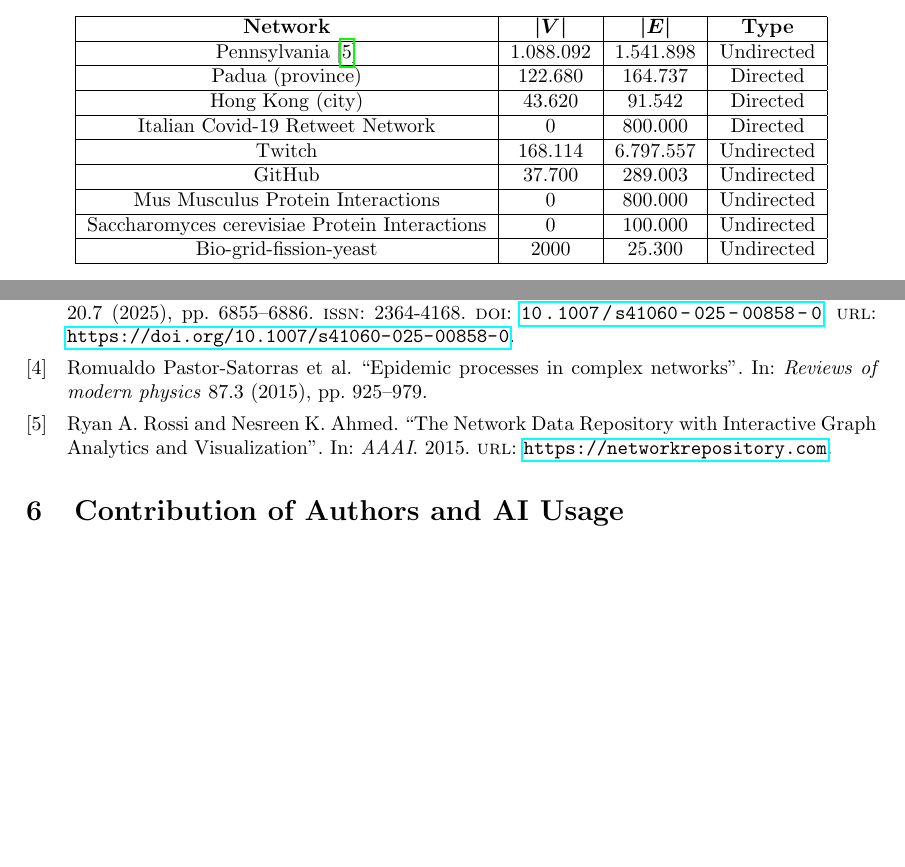
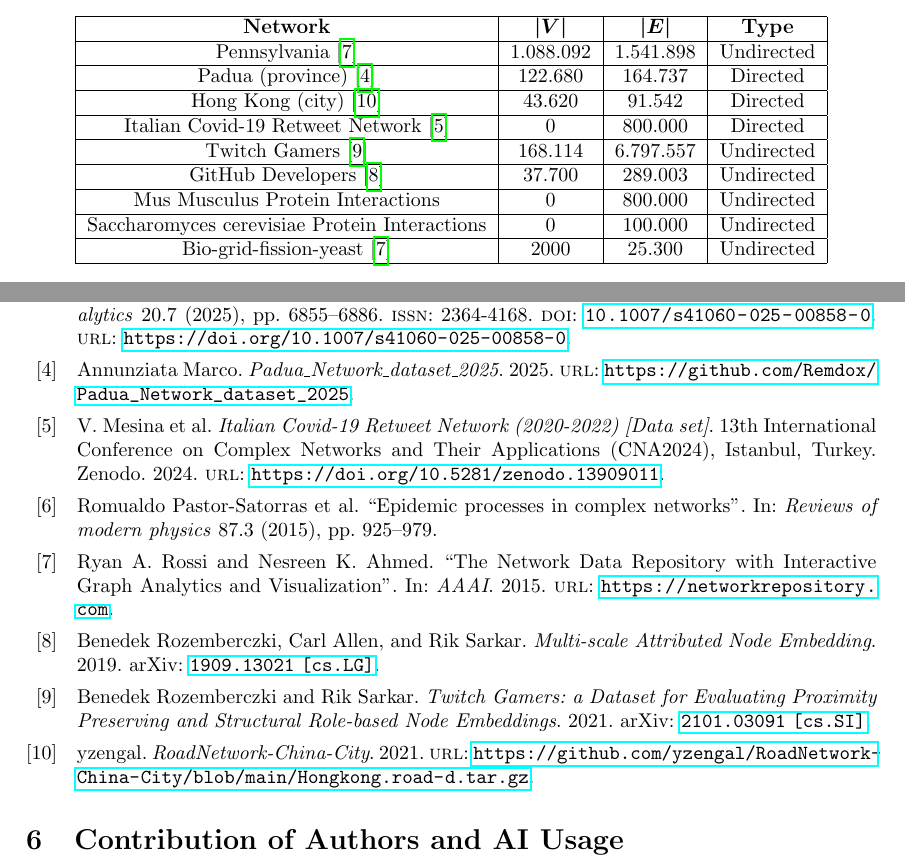
Before and after one commit to Remdox/LFN_Graph_Embeddings, a LaTeX document (reports/first_proposal/first_proposal.tex, which reads reports/first_proposal/content/references.bib, reports/first_proposal/content/sec2_datasets.tex): two parts of pages 3 and 4 of 4, joined at a grey line, cut so that both start at the same text. Compiled offline with pdfLaTeX.

Commit message:
Added references for the datasets

```diff
--- a/reports/first_proposal/content/references.bib
+++ b/reports/first_proposal/content/references.bib
@@ -48,3 +48,17 @@
   url       = {https://doi.org/10.1007/s41060-025-00858-0},
   issn      = {2364-4168}
 }
+
+@misc{padua2025,
+    author = {Annunziata Marco},
+    title = {Padua\_Network\_dataset\_2025},
+    year = {2025},
+    publisher = {GitHub},
+    url = {https://github.com/Remdox/Padua_Network_dataset_2025}
+}
+
+@misc{hongkong2025,
+    author = {yzengal},
+    title = {RoadNetwork-China-City},
+    year = {2021},
+    publisher = {GitHub},
@@ -50,0 +70,12 @@
+  title = {Italian Covid-19 Retweet Network (2020-2022) [Data set]},
+  year = {2024},
+  howpublished = {13th International Conference on Complex Networks and Their Applications (CNA2024), Istanbul, Turkey. Zenodo.},
+  url = {https://doi.org/10.5281/zenodo.13909011}
+}
+
+@misc{rozemberczki2021twitch,
+    title={Twitch Gamers: a Dataset for Evaluating Proximity Preserving and Structural Role-based Node Embeddings},
+    author={Benedek Rozemberczki and Rik Sarkar},
+    year={2021},
+    eprint={2101.03091},
+    archivePrefix={arXiv},
@@ -50,0 +87,6 @@
+    author={Benedek Rozemberczki and Carl Allen and Rik Sarkar},
+    year={2019},
+    eprint={1909.13021},
+    archivePrefix={arXiv},
+    primaryClass={cs.LG}
+}
--- a/reports/first_proposal/content/sec2_datasets.tex
+++ b/reports/first_proposal/content/sec2_datasets.tex
@@ -11,21 +11,21 @@ The datasets, with their main properties (number of nodes, number of edges, and
         \hline
         Pennsylvania \cite{nr} & 1.088.092 & 1.541.898 & Undirected \\
         \hline
-        Padua (province) & 122.680 & 164.737 & Directed \\
+        Padua (province) \cite{padua2025} & 122.680 & 164.737 & Directed \\
         \hline
-        Hong Kong (city) & 43.620 & 91.542 & Directed \\
+        Hong Kong (city) \cite{hongkong2025} & 43.620 & 91.542 & Directed \\
         \hline
-        Italian Covid-19 Retweet Network & 0 & 800.000 & Directed \\
+        Italian Covid-19 Retweet Network \cite{mesina2024italian} & 0 & 800.000 & Directed \\
         \hline
-        Twitch & 168.114 & 6.797.557 & Undirected \\
+        Twitch Gamers \cite{rozemberczki2021twitch} & 168.114 & 6.797.557 & Undirected \\
         \hline
-        GitHub & 37.700 & 289.003 & Undirected \\
+        GitHub Developers \cite{rozemberczki2019multiscale} & 37.700 & 289.003 & Undirected \\
         \hline
         Mus Musculus Protein Interactions & 0 & 800.000 & Undirected \\
         \hline
         Saccharomyces cerevisiae Protein Interactions & 0 & 100.000 & Undirected \\
         \hline
-        Bio-grid-fission-yeast & 2000 & 25.300 & Undirected \\
+        Bio-grid-fission-yeast \cite{nr} & 2000 & 25.300 & Undirected \\
         \hline
     \end{tabular}
     \caption{Datasets used in the project}
```
Also changed, not shown: reports/first_proposal/first_proposal.pdf, reports/first_proposal/content/references.bib (10 more changed lines).
